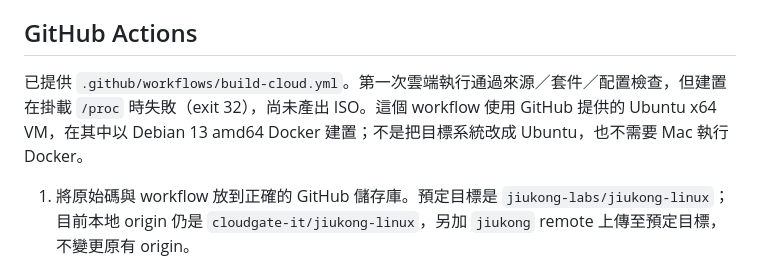
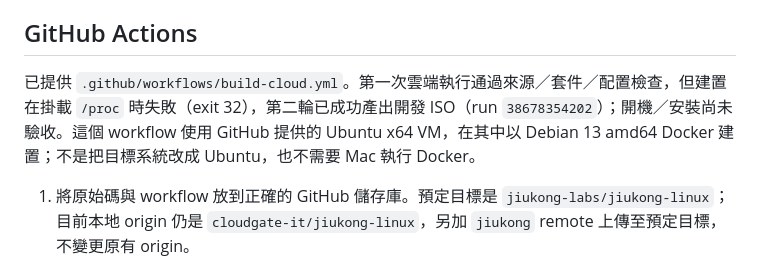
Before and after one commit to jiukong-labs/jiukong-linux, a Markdown page: docs/cloud-build.md, the part around the change. GitHub-like rendering.

```diff
--- a/docs/cloud-build.md
+++ b/docs/cloud-build.md
@@ -4,7 +4,7 @@
 
 ## GitHub Actions
 
-已提供 `.github/workflows/build-cloud.yml`。第一次雲端執行通過來源／套件／配置檢查，但建置在掛載 `/proc` 時失敗（exit 32），尚未產出 ISO。這個 workflow 使用 GitHub 提供的 Ubuntu x64 VM，在其中以 Debian 13 amd64 Docker 建置；不是把目標系統改成 Ubuntu，也不需要 Mac 執行 Docker。
+已提供 `.github/workflows/build-cloud.yml`。第一次雲端執行通過來源／套件／配置檢查，但建置在掛載 `/proc` 時失敗（exit 32），第二輪已成功產出開發 ISO（run `38678354202`）；開機／安裝尚未驗收。這個 workflow 使用 GitHub 提供的 Ubuntu x64 VM，在其中以 Debian 13 amd64 Docker 建置；不是把目標系統改成 Ubuntu，也不需要 Mac 執行 Docker。
 
 1. 將原始碼與 workflow 放到正確的 GitHub 儲存庫。預定目標是 `jiukong-labs/jiukong-linux`；目前本地 origin 仍是 `cloudgate-it/jiukong-linux`，另加 `jiukong` remote 上傳至預定目標，不變更原有 origin。
 2. 在 GitHub 的 Actions 選 **Build ISO in GitHub cloud**，按 **Run workflow**。它只會手動啟動，不會每次修改都重建 ISO。
```
Also changed, not shown: docs/validation.md (+11 -5 lines).
